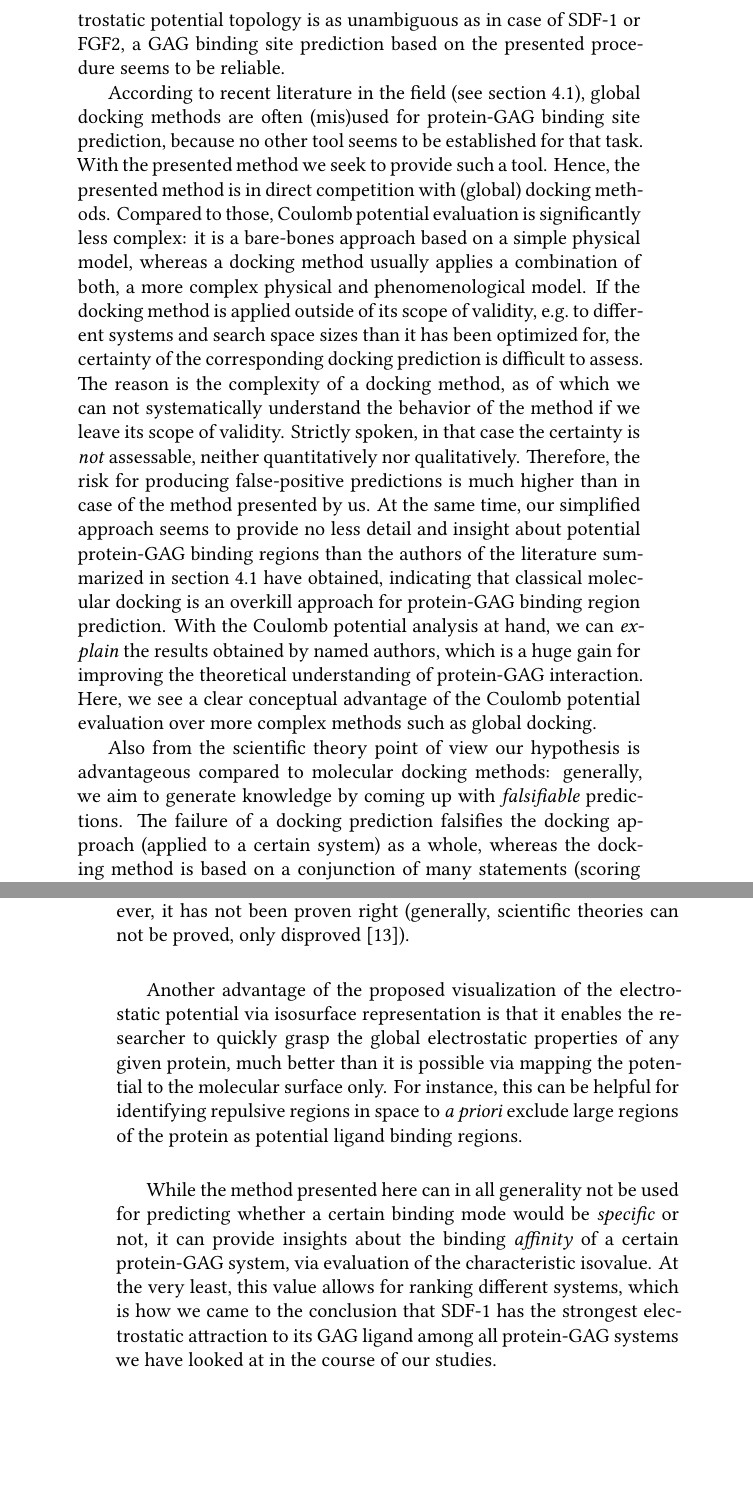
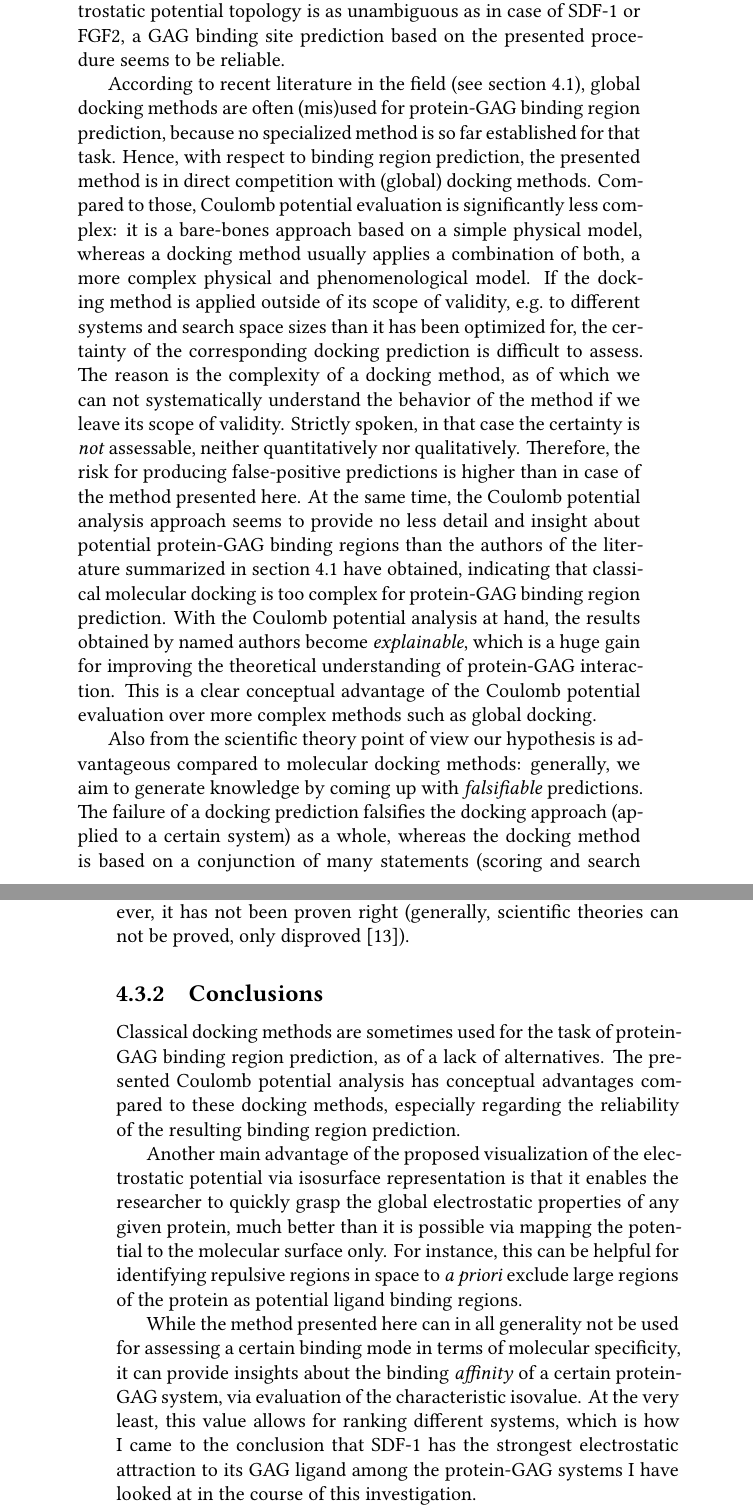
Before and after one commit to jgehrcke/phd-thesis, a LaTeX thesis (latexproject/main.tex, which reads latexproject/04_protein_gag_binding_site_prediction.tex): two parts of pages 30 and 31 of 137, joined at a grey line, cut so that both start at the same text, the shorter picture padded with empty space. Compiled offline with XeLaTeX.

Commit message:
bspred: corrections before il-10 application.

```diff
--- a/latexproject/04_protein_gag_binding_site_prediction.tex
+++ b/latexproject/04_protein_gag_binding_site_prediction.tex
@@ -369,2 +370,3 @@ systems.
 
 
+\subsubsection{Considerations regarding the reliability of the method, and its
@@ -395,3 +392,0 @@ a \textit{distinct} region of \textit{significant} electrostatic attraction,
-then this is the place where a GAG would most likely bind. If the electrostatic
-potential topology is as unambiguous as in case of SDF-1 or FGF2, a GAG binding
-site prediction based on the presented procedure seems to be reliable.
@@ -398,29 +396,33 @@ site prediction based on the presented procedure seems to be reliable.
+electrostatic potential topology is as unambiguous as in case of SDF-1 or FGF2,
+a GAG binding site prediction based on the presented procedure seems to be
+reliable.
 
 According to recent literature in the field (see \cref{bspred:motivation}),
-global docking methods are often (mis)used for protein-GAG binding site
-prediction, because no other tool seems to be established for that task. With
-the presented method we seek to provide such a tool. Hence, the presented method
-is in direct competition with (global) docking methods. Compared to those,
-Coulomb potential evaluation is significantly less complex: it is a bare-bones
-approach based on a simple physical model, whereas a docking method usually
-applies a combination of both, a more complex physical and phenomenological
-model. If the docking method is applied outside of its scope of validity, e.g.\
-to different systems and search space sizes than it has been optimized for, the
-certainty of the corresponding docking prediction is difficult to assess. The
-reason is the complexity of a docking method, as of which we can not
-systematically understand the behavior of the method if we leave its scope of
-validity. Strictly spoken, in that case the certainty is \textit{not}
-assessable, neither quantitatively nor qualitatively. Therefore, the risk for
-producing false-positive predictions is much higher than in case of the method
-presented by us. At the same time, our simplified approach seems to provide no
-less detail and insight about potential protein-GAG binding regions than the
-authors of the literature summarized in \cref{bspred:motivation} have obtained,
-indicating that classical molecular docking is an overkill approach for
-protein-GAG binding region prediction. With the Coulomb potential analysis at
-hand, we can \textit{explain} the results obtained by named authors, which is a
-huge gain for improving the theoretical understanding of protein-GAG
-interaction. Here, we see a clear conceptual advantage of the Coulomb potential
-evaluation over more complex methods such as global docking.
+global docking methods are often (mis)used for protein-GAG binding region
+prediction, because no specialized method is so far established for that task.
+Hence, with respect to binding region prediction, the presented method is in
+direct competition with (global) docking methods. Compared to those, Coulomb
+potential evaluation is significantly less complex: it is a bare-bones approach
+based on a simple physical model, whereas a docking method usually applies a
+combination of both, a more complex physical and phenomenological model. If the
+docking method is applied outside of its scope of validity, e.g.\ to different
+systems and search space sizes than it has been optimized for, the certainty of
+the corresponding docking prediction is difficult to assess. The reason is the
+complexity of a docking method, as of which we can not systematically understand
+the behavior of the method if we leave its scope of validity. Strictly spoken,
+in that case the certainty is
+\textit{not} assessable, neither quantitatively nor qualitatively. Therefore,
+the risk for producing false-positive predictions is higher than in case of the
+method presented here. At the same time, the Coulomb potential analysis approach
+seems to provide no less detail and insight about potential protein-GAG binding
+regions than the authors of the literature summarized in
+\cref{bspred:motivation} have obtained, indicating that classical molecular
+docking is too complex for protein-GAG binding region prediction. With the
+Coulomb potential analysis at hand, the results obtained by named authors become
+\textit{explainable}, which is a huge gain for improving the theoretical
+understanding of protein-GAG interaction. This is a clear conceptual advantage
+of the Coulomb potential evaluation over more complex methods such as global
+docking.
 
 Also from the scientific theory point of view our hypothesis is advantageous
 compared to molecular docking methods: generally, we aim to generate knowledge
@@ -435,4 +433,0 @@ scientific knowledge. So far, our hypothesis is corroborated by the reference
-systems discussed above as well as other systems we have looked at, i.e.\ it is
-a hypothesis that has passed certain tests --- however, it has not been proven
-right (generally, scientific theories can not be proved, only disproved
-\cite{schafersman_scientific_method}).
@@ -439,17 +438,28 @@ right (generally, scientific theories can not be proved, only disproved
+at, i.e.\ it is a hypothesis that has passed certain tests --- however, it has
+not been proven right (generally, scientific theories can not be proved, only
+disproved \cite{schafersman_scientific_method}).
 
-Another advantage of the proposed visualization of the electrostatic potential
-via isosurface representation is that it enables the researcher to quickly grasp
-the global electrostatic properties of any given protein, much better than it is
-possible via mapping the potential to the molecular surface only. For instance,
-this can be helpful for identifying repulsive regions in space to \textit{a
-priori} exclude large regions of the protein as potential ligand binding
-regions.
+\subsection{Conclusions}
+\label{bspred:general_conclusions}
 
-While the method presented here can in all generality not be used for predicting
-whether a certain binding mode would be \textit{specific} or not, it can provide
+Classical docking methods are sometimes used for the task of protein-GAG binding
+region prediction, as of a lack of alternatives. The presented Coulomb potential
+analysis has conceptual advantages compared to these docking methods, especially
+regarding the reliability of the resulting binding region prediction.
+
+Another main advantage of the proposed visualization of the electrostatic
+potential via isosurface representation is that it enables the researcher to
+quickly grasp the global electrostatic properties of any given protein, much
+better than it is possible via mapping the potential to the molecular surface
+only. For instance, this can be helpful for identifying repulsive regions in
+space to \textit{a priori} exclude large regions of the protein as potential
+ligand binding regions.
+
+While the method presented here can in all generality not be used for assessing
+a certain binding mode in terms of molecular specificity, it can provide
 insights about the binding \textit{affinity} of a certain protein-GAG system,
 via evaluation of the characteristic isovalue. At the very least, this value
-allows for ranking different systems, which is how we came to the conclusion
-that SDF-1 has the strongest electrostatic attraction to its GAG ligand among
-all protein-GAG systems we have looked at in the course of our studies.
+allows for ranking different systems, which is how I came to the conclusion that
+SDF-1 has the strongest electrostatic attraction to its GAG ligand among the
+protein-GAG systems I have looked at in the course of this investigation.
 
```
Also changed, not shown: latexproject/04_protein_gag_binding_site_prediction.tex (91 more changed lines).
